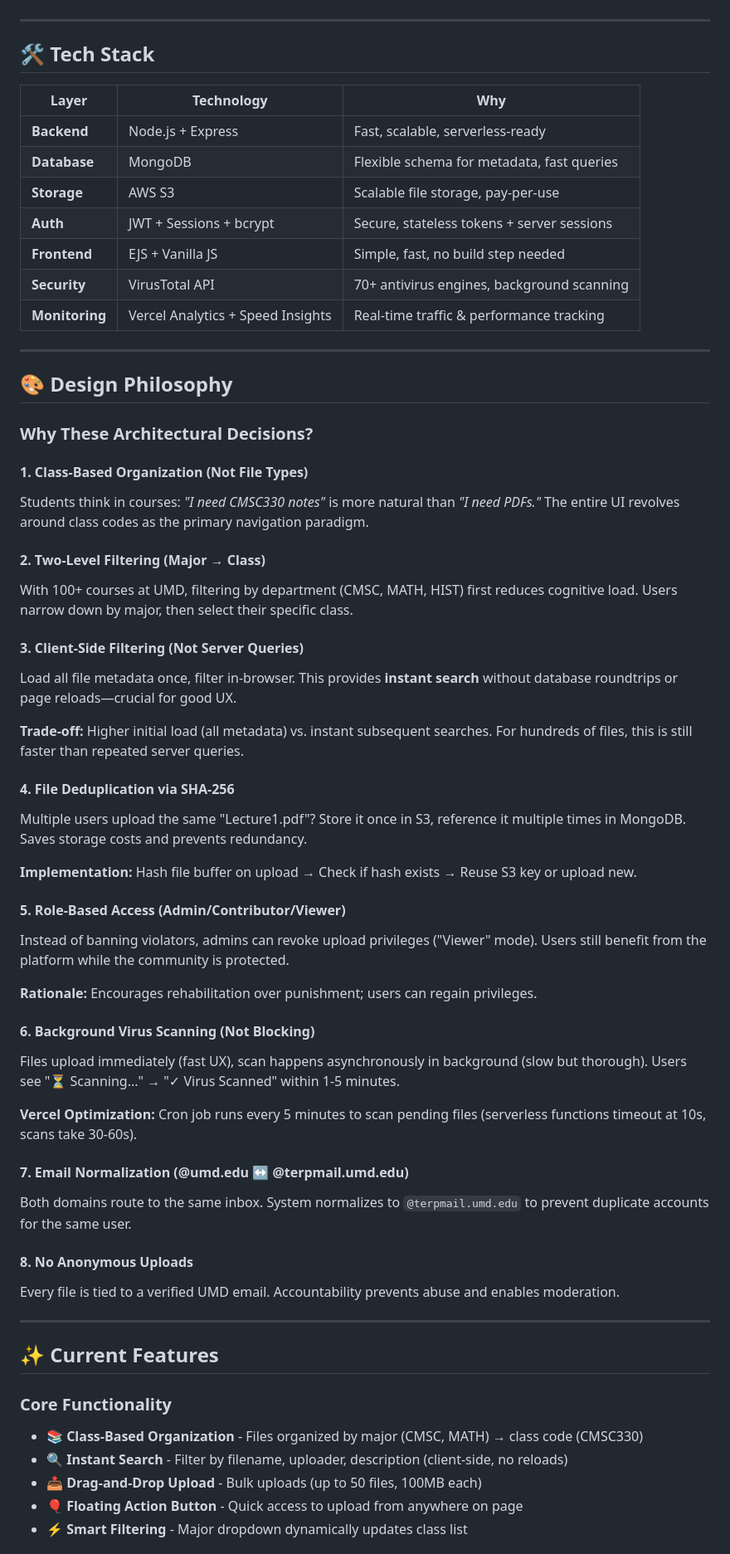
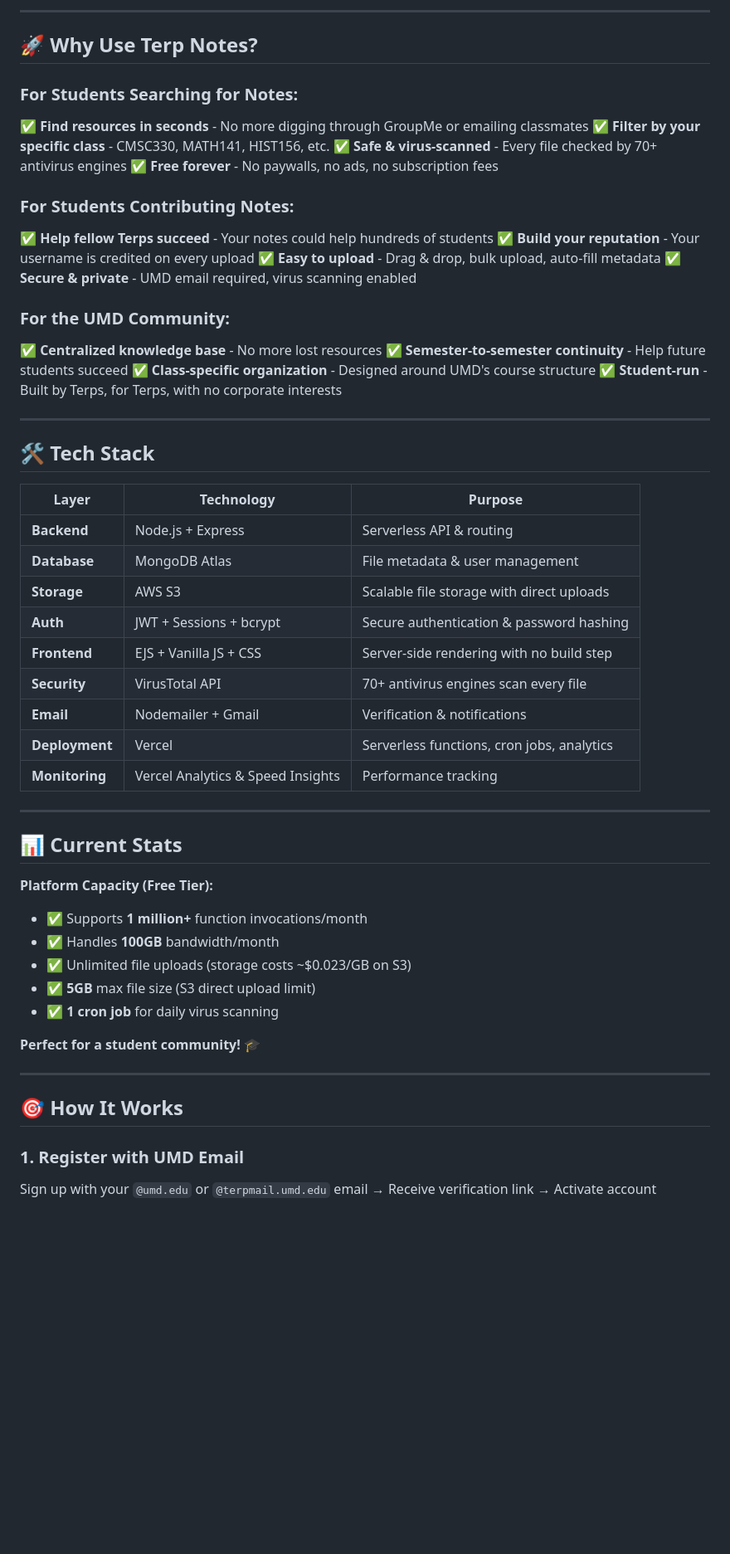
Before and after one commit to bennytobby/terp-notes, a Markdown page: README.md, the part around the change printed below. Shown: that part at 83% size. Drawn GitHub-style; blank space fills up the shorter version.

```diff
--- a/README.md
+++ b/README.md
@@ -12,64 +66,58 @@ As a UMD student, I saw a recurring issue: **students struggle to find quality s
+---
+
+## 🚀 Why Use Terp Notes?
+
+### **For Students Searching for Notes:**
+✅ **Find resources in seconds** - No more digging through GroupMe or emailing classmates
+✅ **Filter by your specific class** - CMSC330, MATH141, HIST156, etc.
+✅ **Safe & virus-scanned** - Every file checked by 70+ antivirus engines
+✅ **Free forever** - No paywalls, no ads, no subscription fees
+
+### **For Students Contributing Notes:**
+✅ **Help fellow Terps succeed** - Your notes could help hundreds of students
+✅ **Build your reputation** - Your username is credited on every upload
+✅ **Easy to upload** - Drag & drop, bulk upload, auto-fill metadata
+✅ **Secure & private** - UMD email required, virus scanning enabled
+
+### **For the UMD Community:**
+✅ **Centralized knowledge base** - No more lost resources
+✅ **Semester-to-semester continuity** - Help future students succeed
+✅ **Class-specific organization** - Designed around UMD's course structure
+✅ **Student-run** - Built by Terps, for Terps, with no corporate interests
 
 ---
 
 ## 🛠️ Tech Stack
 
-| Layer | Technology | Why |
-|-------|-----------|-----|
-| **Backend** | Node.js + Express | Fast, scalable, serverless-ready |
-| **Database** | MongoDB | Flexible schema for metadata, fast queries |
-| **Storage** | AWS S3 | Scalable file storage, pay-per-use |
-| **Auth** | JWT + Sessions + bcrypt | Secure, stateless tokens + server sessions |
-| **Frontend** | EJS + Vanilla JS | Simple, fast, no build step needed |
-| **Security** | VirusTotal API | 70+ antivirus engines, background scanning |
-| **Monitoring** | Vercel Analytics + Speed Insights | Real-time traffic & performance tracking |
+| Layer | Technology | Purpose |
+|-------|-----------|---------|
+| **Backend** | Node.js + Express | Serverless API & routing |
+| **Database** | MongoDB Atlas | File metadata & user management |
+| **Storage** | AWS S3 | Scalable file storage with direct uploads |
+| **Auth** | JWT + Sessions + bcrypt | Secure authentication & password hashing |
+| **Frontend** | EJS + Vanilla JS + CSS | Server-side rendering with no build step |
+| **Security** | VirusTotal API | 70+ antivirus engines scan every file |
+| **Email** | Nodemailer + Gmail | Verification & notifications |
+| **Deployment** | Vercel | Serverless functions, cron jobs, analytics |
+| **Monitoring** | Vercel Analytics & Speed Insights | Performance tracking |
 
 ---
 
-## 🎨 Design Philosophy
+## 📊 Current Stats
 
-### **Why These Architectural Decisions?**
+**Platform Capacity (Free Tier):**
+- ✅ Supports **1 million+** function invocations/month
+- ✅ Handles **100GB** bandwidth/month
+- ✅ Unlimited file uploads (storage costs ~$0.023/GB on S3)
+- ✅ **5GB** max file size (S3 direct upload limit)
+- ✅ **1 cron job** for daily virus scanning
 
-#### **1. Class-Based Organization (Not File Types)**
-Students think in courses: *"I need CMSC330 notes"* is more natural than *"I need PDFs."* The entire UI revolves around class codes as the primary navigation paradigm.
-
-#### **2. Two-Level Filtering (Major → Class)**
-With 100+ courses at UMD, filtering by department (CMSC, MATH, HIST) first reduces cognitive load. Users narrow down by major, then select their specific class.
-
-#### **3. Client-Side Filtering (Not Server Queries)**
-Load all file metadata once, filter in-browser. This provides **instant search** without database roundtrips or page reloads—crucial for good UX.
-
-**Trade-off:** Higher initial load (all metadata) vs. instant subsequent searches. For hundreds of files, this is still faster than repeated server queries.
-
-#### **4. File Deduplication via SHA-256**
-Multiple users upload the same "Lecture1.pdf"? Store it once in S3, reference it multiple times in MongoDB. Saves storage costs and prevents redundancy.
-
-**Implementation:** Hash file buffer on upload → Check if hash exists → Reuse S3 key or upload new.
-
-#### **5. Role-Based Access (Admin/Contributor/Viewer)**
-Instead of banning violators, admins can revoke upload privileges ("Viewer" mode). Users still benefit from the platform while the community is protected.
-
-**Rationale:** Encourages rehabilitation over punishment; users can regain privileges.
-
-#### **6. Background Virus Scanning (Not Blocking)**
-Files upload immediately (fast UX), scan happens asynchronously in background (slow but thorough). Users see "⏳ Scanning..." → "✓ Virus Scanned" within 1-5 minutes.
-
-**Vercel Optimization:** Cron job runs every 5 minutes to scan pending files (serverless functions timeout at 10s, scans take 30-60s).
-
-#### **7. Email Normalization (@umd.edu ↔ @terpmail.umd.edu)**
-Both domains route to the same inbox. System normalizes to `@terpmail.umd.edu` to prevent duplicate accounts for the same user.
-
-#### **8. No Anonymous Uploads**
-Every file is tied to a verified UMD email. Accountability prevents abuse and enables moderation.
+**Perfect for a student community!** 🎓
 
 ---
 
-## ✨ Current Features
+## 🎯 How It Works
 
-### **Core Functionality**
-- 📚 **Class-Based Organization** - Files organized by major (CMSC, MATH) → class code (CMSC330)
-- 🔍 **Instant Search** - Filter by filename, uploader, description (client-side, no reloads)
-- 📤 **Drag-and-Drop Upload** - Bulk uploads (up to 50 files, 100MB each)
-- 🎈 **Floating Action Button** - Quick access to upload from anywhere on page
-- ⚡ **Smart Filtering** - Major dropdown dynamically updates class list
+### **1. Register with UMD Email**
+Sign up with your `@umd.edu` or `@terpmail.umd.edu` email → Receive verification link → Activate account
 
```
Also changed, not shown: other parts of README.md (+218 -121 lines).
